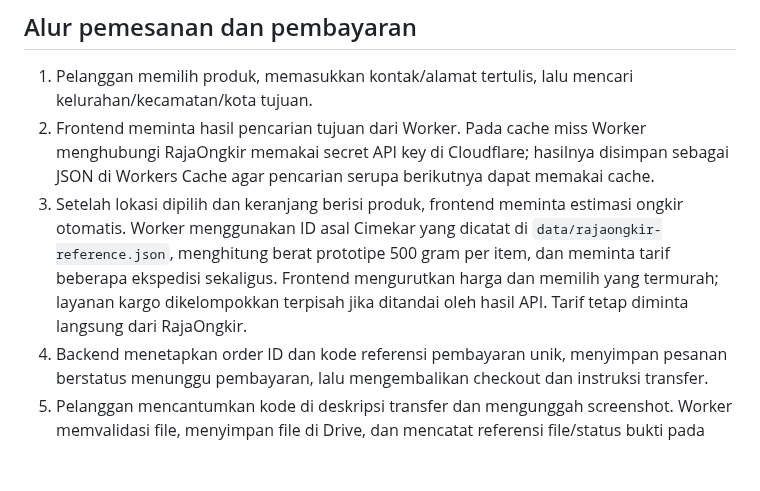
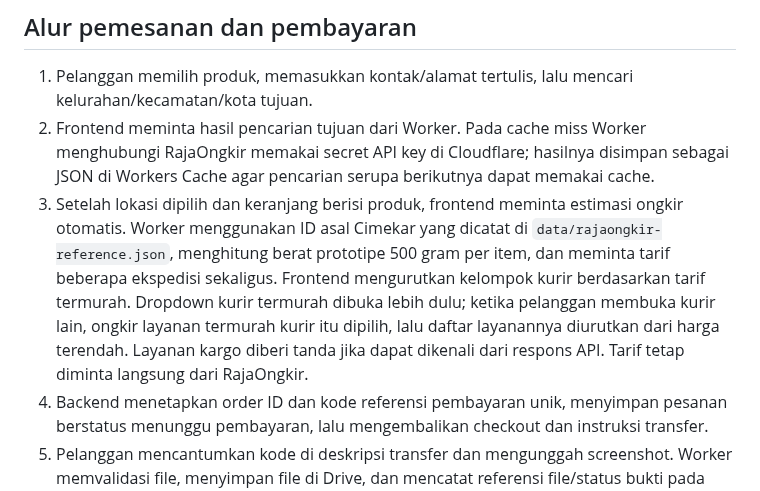
Before and after one commit to ajielt7/ajielt7.github.io, a Markdown page: pemesanan/docs/architecture.md, the part around the change. GitHub-like rendering; blank space fills up the shorter version.

Commit message:
Document grouped courier selection

```diff
--- a/pemesanan/docs/architecture.md
+++ b/pemesanan/docs/architecture.md
@@ -39,7 +39,7 @@ flowchart LR
 
 1. Pelanggan memilih produk, memasukkan kontak/alamat tertulis, lalu mencari kelurahan/kecamatan/kota tujuan.
 2. Frontend meminta hasil pencarian tujuan dari Worker. Pada cache miss Worker menghubungi RajaOngkir memakai secret API key di Cloudflare; hasilnya disimpan sebagai JSON di Workers Cache agar pencarian serupa berikutnya dapat memakai cache.
-3. Setelah lokasi dipilih dan keranjang berisi produk, frontend meminta estimasi ongkir otomatis. Worker menggunakan ID asal Cimekar yang dicatat di `data/rajaongkir-reference.json`, menghitung berat prototipe 500 gram per item, dan meminta tarif beberapa ekspedisi sekaligus. Frontend mengurutkan harga dan memilih yang termurah; layanan kargo dikelompokkan terpisah jika ditandai oleh hasil API. Tarif tetap diminta langsung dari RajaOngkir.
+3. Setelah lokasi dipilih dan keranjang berisi produk, frontend meminta estimasi ongkir otomatis. Worker menggunakan ID asal Cimekar yang dicatat di `data/rajaongkir-reference.json`, menghitung berat prototipe 500 gram per item, dan meminta tarif beberapa ekspedisi sekaligus. Frontend mengurutkan kelompok kurir berdasarkan tarif termurah. Dropdown kurir termurah dibuka lebih dulu; ketika pelanggan membuka kurir lain, ongkir layanan termurah kurir itu dipilih, lalu daftar layanannya diurutkan dari harga terendah. Layanan kargo diberi tanda jika dapat dikenali dari respons API. Tarif tetap diminta langsung dari RajaOngkir.
 4. Backend menetapkan order ID dan kode referensi pembayaran unik, menyimpan pesanan berstatus menunggu pembayaran, lalu mengembalikan checkout dan instruksi transfer.
 5. Pelanggan mencantumkan kode di deskripsi transfer dan mengunggah screenshot. Worker memvalidasi file, menyimpan file di Drive, dan mencatat referensi file/status bukti pada Sheet.
 6. Admin membuka dashboard yang dilindungi akses, membandingkan kode, nilai, bukti, dan mutasi rekening secara manual.
```
